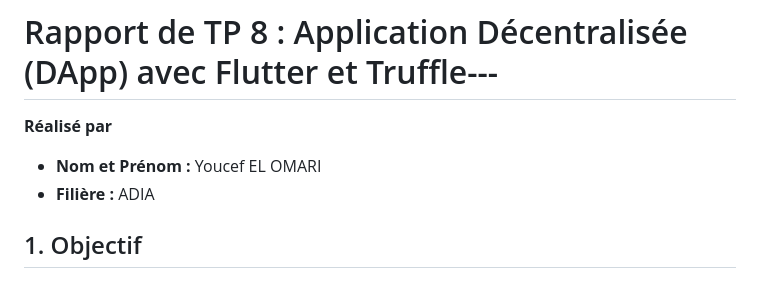
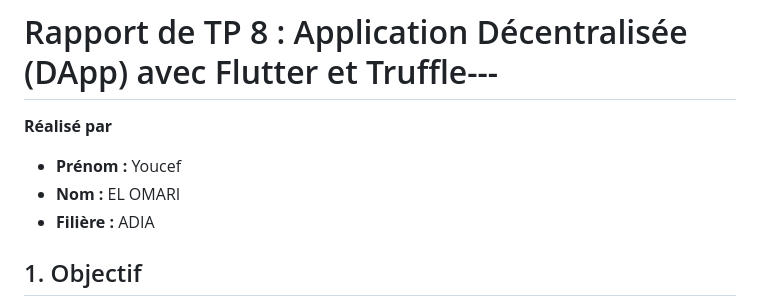
Before and after one commit to YOUCEF54/TP8-Blockchain-DApp, a Markdown page: README.md, the part around the change. Rendered like a GitHub page.

Commit message:
Split name into first and last name in README

```diff
--- a/README.md
+++ b/README.md
@@ -1,7 +1,8 @@
 # Rapport de TP 8 : Application Décentralisée (DApp) avec Flutter et Truffle---
 
 **Réalisé par**
-* **Nom et Prénom :** Youcef EL OMARI
+* **Prénom :** Youcef
+* **Nom :** EL OMARI
 * **Filière :** ADIA
 
 ## 1. Objectif
```
